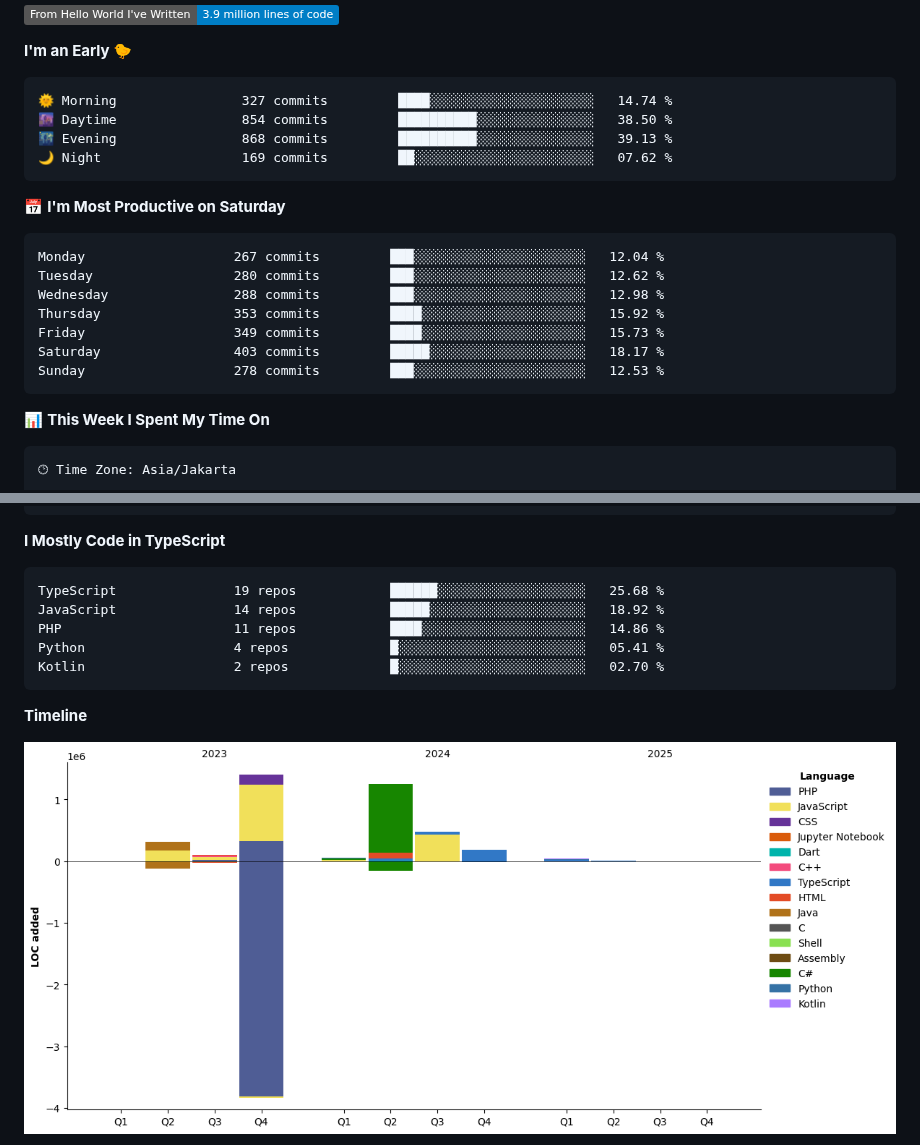
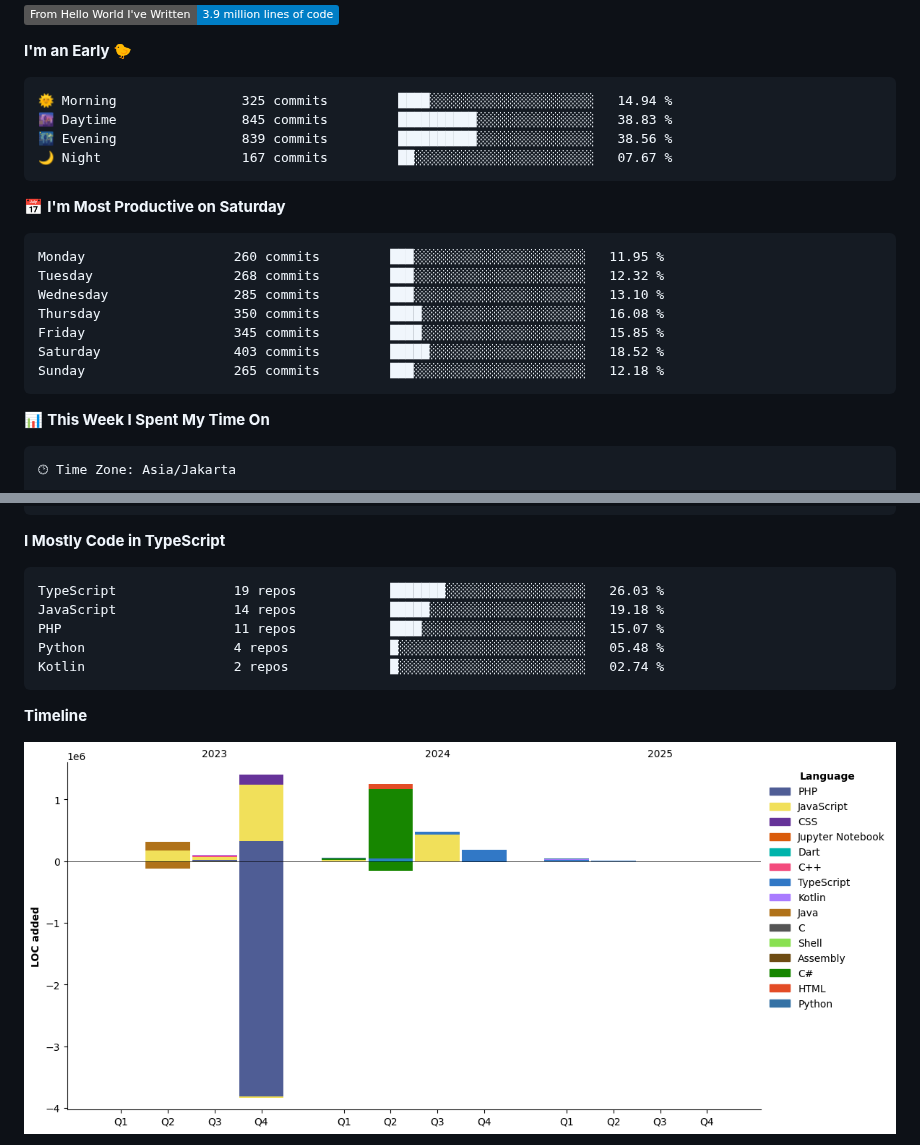
Before and after one commit to Fredo-Ronan/Fredo-Ronan, a Markdown page: README.md, 2 parts joined by grey strips. Rendered like a GitHub page; pictures changed too: assets/bar_graph.png; badges without logos.

Commit message:
Updated with Dev Metrics

````diff
--- a/README.md
+++ b/README.md
@@ -78,21 +78,21 @@ i'm Fredo, a student of Informatics Engineering degree
 **I'm an Early 🐤**
 
 ```text
-🌞 Morning                327 commits         ████░░░░░░░░░░░░░░░░░░░░░   14.74 %
-🌆 Daytime                854 commits         ██████████░░░░░░░░░░░░░░░   38.50 %
-🌃 Evening                868 commits         ██████████░░░░░░░░░░░░░░░   39.13 %
-🌙 Night                  169 commits         ██░░░░░░░░░░░░░░░░░░░░░░░   07.62 %
+🌞 Morning                325 commits         ████░░░░░░░░░░░░░░░░░░░░░   14.94 %
+🌆 Daytime                845 commits         ██████████░░░░░░░░░░░░░░░   38.83 %
+🌃 Evening                839 commits         ██████████░░░░░░░░░░░░░░░   38.56 %
+🌙 Night                  167 commits         ██░░░░░░░░░░░░░░░░░░░░░░░   07.67 %
 ```
 📅 **I'm Most Productive on Saturday**
 
 ```text
-Monday                   267 commits         ███░░░░░░░░░░░░░░░░░░░░░░   12.04 %
-Tuesday                  280 commits         ███░░░░░░░░░░░░░░░░░░░░░░   12.62 %
-Wednesday                288 commits         ███░░░░░░░░░░░░░░░░░░░░░░   12.98 %
-Thursday                 353 commits         ████░░░░░░░░░░░░░░░░░░░░░   15.92 %
-Friday                   349 commits         ████░░░░░░░░░░░░░░░░░░░░░   15.73 %
-Saturday                 403 commits         █████░░░░░░░░░░░░░░░░░░░░   18.17 %
-Sunday                   278 commits         ███░░░░░░░░░░░░░░░░░░░░░░   12.53 %
+Monday                   260 commits         ███░░░░░░░░░░░░░░░░░░░░░░   11.95 %
+Tuesday                  268 commits         ███░░░░░░░░░░░░░░░░░░░░░░   12.32 %
+Wednesday                285 commits         ███░░░░░░░░░░░░░░░░░░░░░░   13.10 %
+Thursday                 350 commits         ████░░░░░░░░░░░░░░░░░░░░░   16.08 %
+Friday                   345 commits         ████░░░░░░░░░░░░░░░░░░░░░   15.85 %
+Saturday                 403 commits         █████░░░░░░░░░░░░░░░░░░░░   18.52 %
+Sunday                   265 commits         ███░░░░░░░░░░░░░░░░░░░░░░   12.18 %
 ```
 
 
@@ -119,11 +119,11 @@ Windows                  5 hrs 29 mins       ███████████
 **I Mostly Code in TypeScript**
 
 ```text
-TypeScript               19 repos            ██████░░░░░░░░░░░░░░░░░░░   25.68 %
-JavaScript               14 repos            █████░░░░░░░░░░░░░░░░░░░░   18.92 %
-PHP                      11 repos            ████░░░░░░░░░░░░░░░░░░░░░   14.86 %
-Python                   4 repos             █░░░░░░░░░░░░░░░░░░░░░░░░   05.41 %
-Kotlin                   2 repos             █░░░░░░░░░░░░░░░░░░░░░░░░   02.70 %
+TypeScript               19 repos            ███████░░░░░░░░░░░░░░░░░░   26.03 %
+JavaScript               14 repos            █████░░░░░░░░░░░░░░░░░░░░   19.18 %
+PHP                      11 repos            ████░░░░░░░░░░░░░░░░░░░░░   15.07 %
+Python                   4 repos             █░░░░░░░░░░░░░░░░░░░░░░░░   05.48 %
+Kotlin                   2 repos             █░░░░░░░░░░░░░░░░░░░░░░░░   02.74 %
 ```
 
 
````
Also changed, not shown: other parts of README.md (+1 -1 lines).
